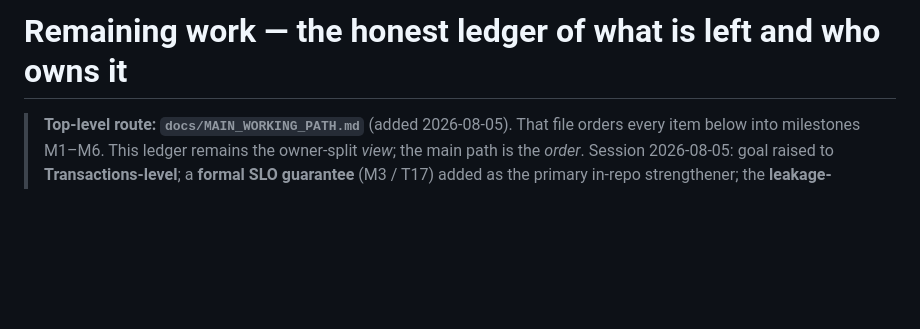
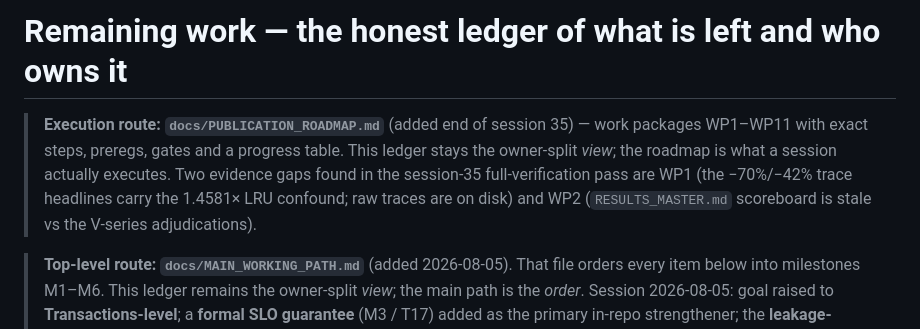
Before and after one commit to mohaimin-8/polyforge, a Markdown page: docs/REMAINING_WORK.md, the part around the change. Rendered like a GitHub page; blank space fills up the shorter version.

```diff
--- a/docs/REMAINING_WORK.md
+++ b/docs/REMAINING_WORK.md
@@ -1,4 +1,12 @@
 # Remaining work — the honest ledger of what is left and who owns it
+
+> **Execution route: `docs/PUBLICATION_ROADMAP.md`** (added end of session
+> 35) — work packages WP1–WP11 with exact steps, preregs, gates and a
+> progress table. This ledger stays the owner-split *view*; the roadmap is
+> what a session actually executes. Two evidence gaps found in the session-35
+> full-verification pass are WP1 (the −70%/−42% trace headlines carry the
+> 1.4581× LRU confound; raw traces are on disk) and WP2 (`RESULTS_MASTER.md`
+> scoreboard is stale vs the V-series adjudications).
 
 > **Top-level route: `docs/MAIN_WORKING_PATH.md`** (added 2026-08-05). That
 > file orders every item below into milestones M1–M6. This ledger remains the
```
Also changed, not shown: docs/MAIN_WORKING_PATH.md (+8 -0 lines), docs/PUBLICATION_ROADMAP.md (added, +430 -0 lines).
